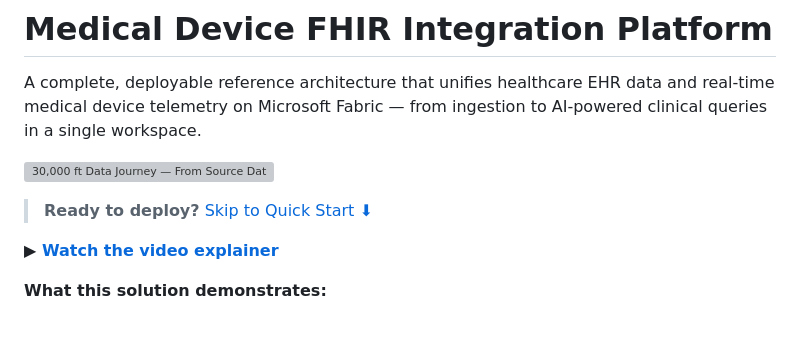
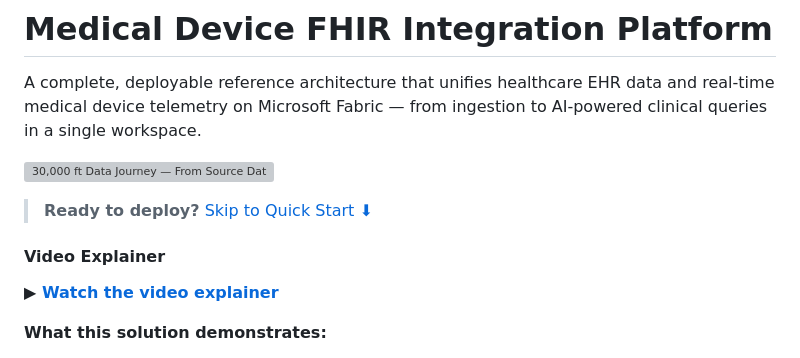
Before and after one commit to kfprugger/med-device-fabric-emulator, a Markdown page: README.md, the part around the change. Rendered like a GitHub page; blank space fills up the shorter version; grey boxes are pictures that could not be loaded.

Commit message:
docs: Add section for video explainer in README

```diff
--- a/README.md
+++ b/README.md
@@ -7,7 +7,7 @@ A complete, deployable reference architecture that unifies healthcare EHR data a
 > **Ready to deploy?** [Skip to Quick Start ⬇](#-quick-start)
 
 
-
+#### Video Explainer
 **▶ [Watch the video explainer](https://aka.ms/fabrichlsrti)**
 
 **What this solution demonstrates:**
```
